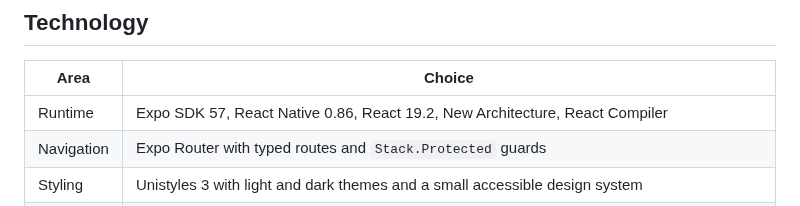
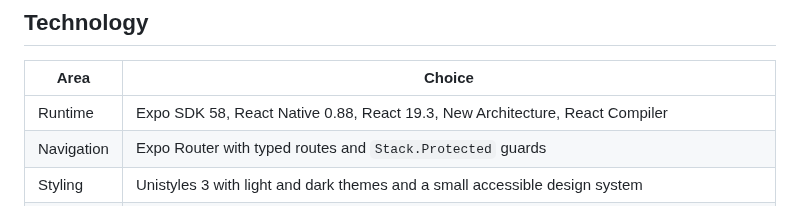
Before and after one commit to naderalfakesh/secure-vault, a Markdown page: README.md, the part around the change. GitHub-like rendering.

Commit message:
docs: update the required native config and stack for sdk 58

```diff
--- a/README.md
+++ b/README.md
@@ -90,7 +90,7 @@ stored in plain. The
 
 | Area       | Choice                                                                                                       |
 | ---------- | ------------------------------------------------------------------------------------------------------------ |
-| Runtime    | Expo SDK 57, React Native 0.86, React 19.2, New Architecture, React Compiler                                 |
+| Runtime    | Expo SDK 58, React Native 0.88, React 19.3, New Architecture, React Compiler                                 |
 | Navigation | Expo Router with typed routes and `Stack.Protected` guards                                                   |
 | Styling    | Unistyles 3 with light and dark themes and a small accessible design system                                  |
 | Native     | Two local Expo Modules in Swift and Kotlin: the vault and the document scanner                               |
```
Also changed, not shown: CLAUDE.md (+4 -5 lines).
